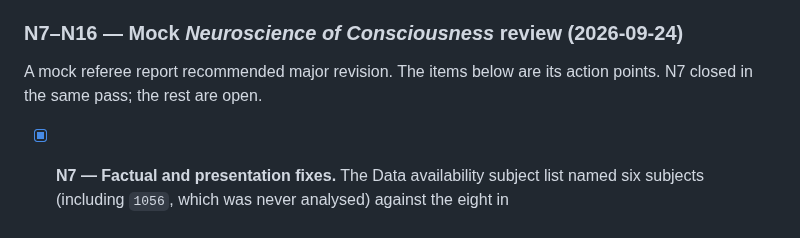
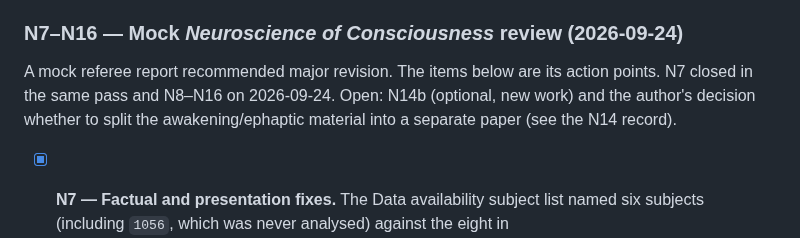
Before and after one commit to bobaseb/coupling_gated_cortical_coherence, a Markdown page: tasks/todo.md, the part around the change. Rendered like a GitHub page.

```diff
--- a/tasks/todo.md
+++ b/tasks/todo.md
@@ -87,7 +87,9 @@ format and length rules, agree with each other, and pass repository gates.
 ### N7–N16 — Mock *Neuroscience of Consciousness* review (2026-09-24)
 
 A mock referee report recommended major revision. The items below are its
-action points. N7 closed in the same pass; the rest are open.
+action points. N7 closed in the same pass and N8–N16 on 2026-09-24. Open:
+N14b (optional, new work) and the author's decision whether to split the
+awakening/ephaptic material into a separate paper (see the N14 record).
 
 - [x] **N7 — Factual and presentation fixes.** The Data availability subject
   list named six subjects (including `1056`, which was never analysed) against
```
Also changed, not shown: CHANGELOG.md (+25 -0 lines).
